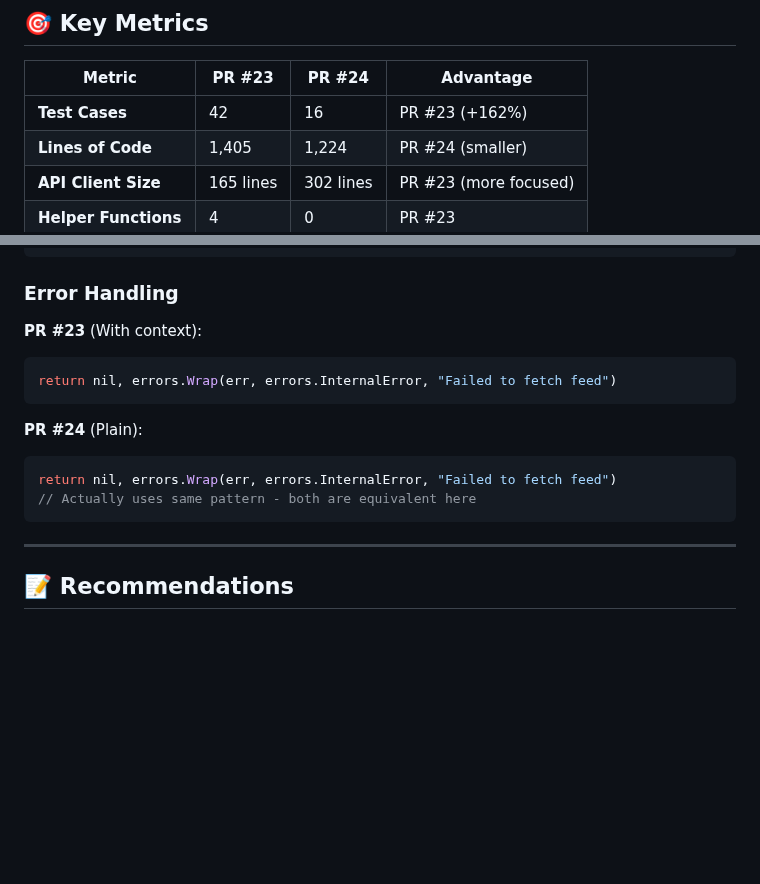
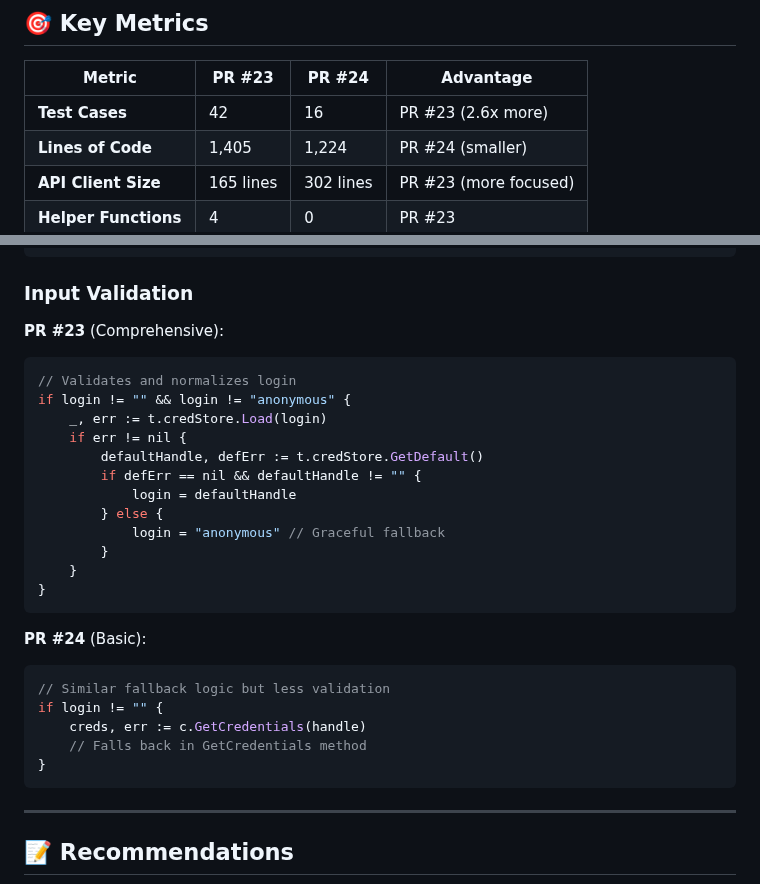
Before and after one commit to oyin-bo/autoreply, a Markdown page: docs/pr-comparison-summary.md, 2 parts joined by grey strips. Rendered like a GitHub page; blank space fills up the shorter version.

Commit message:
Fix review feedback: clarify comparisons and correct formatting
Co-authored-by: mihailik <4041967+mihailik@users.noreply.github.com>

````diff
--- a/docs/pr-comparison-summary.md
+++ b/docs/pr-comparison-summary.md
@@ -32,7 +32,7 @@
 
 | Metric | PR #23 | PR #24 | Advantage |
 |--------|---------|---------|-----------|
-| **Test Cases** | 42 | 16 | PR #23 (+162%) |
+| **Test Cases** | 42 | 16 | PR #23 (2.6x more) |
 | **Lines of Code** | 1,405 | 1,224 | PR #24 (smaller) |
 | **API Client Size** | 165 lines | 302 lines | PR #23 (more focused) |
 | **Helper Functions** | 4 | 0 | PR #23 |
@@ -228,17 +228,31 @@ if v, ok := args["limit"]; ok {
 }
 ```
 
-### Error Handling
+### Input Validation
 
-**PR #23** (With context):
+**PR #23** (Comprehensive):
 ```go
-return nil, errors.Wrap(err, errors.InternalError, "Failed to fetch feed")
+// Validates and normalizes login
+if login != "" && login != "anonymous" {
+    _, err := t.credStore.Load(login)
+    if err != nil {
+        defaultHandle, defErr := t.credStore.GetDefault()
+        if defErr == nil && defaultHandle != "" {
+            login = defaultHandle
+        } else {
+            login = "anonymous" // Graceful fallback
+        }
+    }
+}
 ```
 
-**PR #24** (Plain):
+**PR #24** (Basic):
 ```go
-return nil, errors.Wrap(err, errors.InternalError, "Failed to fetch feed")
-// Actually uses same pattern - both are equivalent here
+// Similar fallback logic but less validation
+if login != "" {
+    creds, err := c.GetCredentials(handle)
+    // Falls back in GetCredentials method
+}
 ```
 
 ---
````
Also changed, not shown: other parts of docs/pr-comparison-summary.md (+4 -4 lines).
